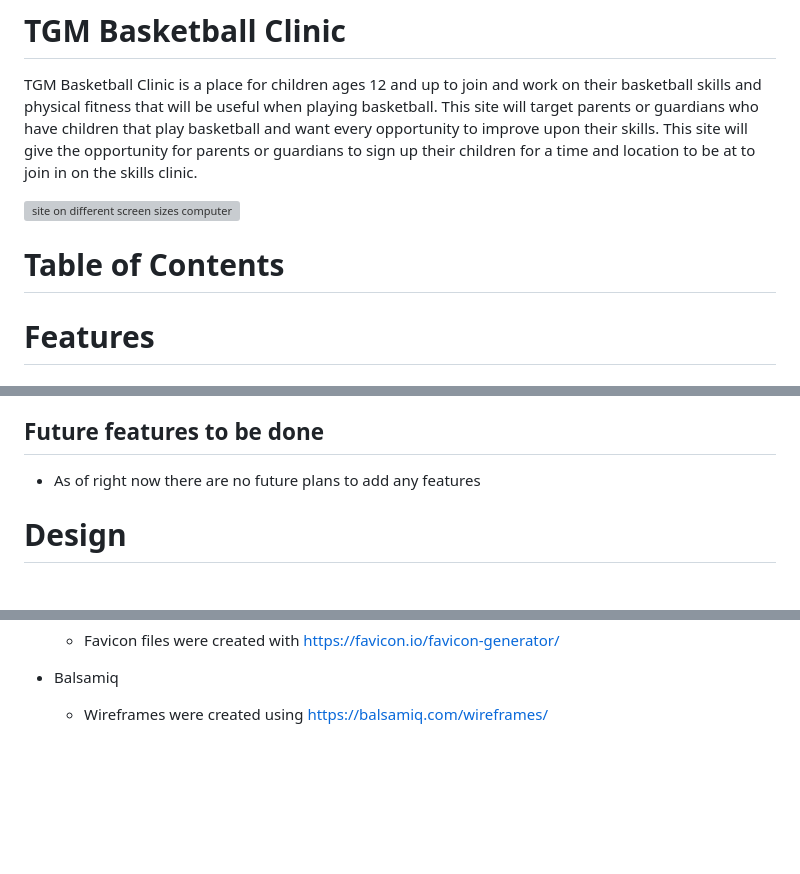
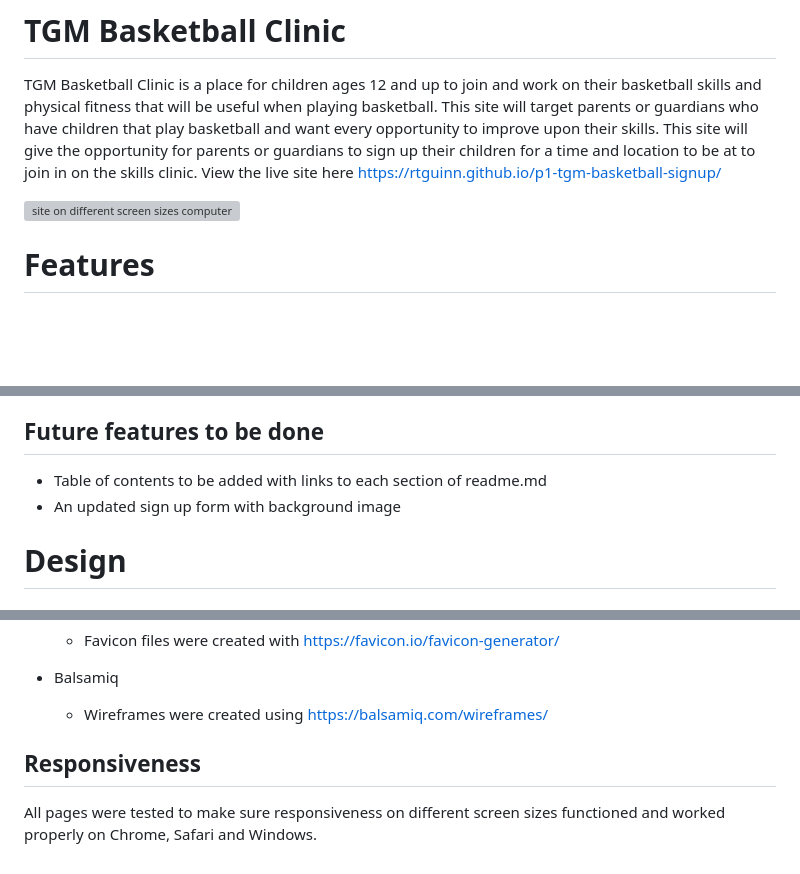
Before and after one commit to RTGuinn/p1-tgm-basketball-signup, a Markdown page: README.md, 3 parts joined by grey strips. Rendered like a GitHub page; blank space fills up the shorter version; grey boxes are pictures that could not be loaded.

Commit message:
add live site to readme.md

```diff
--- a/README.md
+++ b/README.md
@@ -1,11 +1,11 @@
 # TGM Basketball Clinic
 
 TGM Basketball Clinic is a place for children ages 12 and up to join and work on their basketball skills and physical fitness that will be useful when playing basketball.  This site will target parents or guardians who have children that play basketball and want every opportunity to improve upon their skills.  This site will give the opportunity for parents or guardians to sign up their children for a time and location to be at to join in on the skills clinic.
+    View the live site here https://rtguinn.github.io/p1-tgm-basketball-signup/
 
 ![site on different screen sizes computer laptop tablet and iphone](docs/readme_images/responsive.png)
 
 
-# Table of Contents
 
 
 # Features
@@ -77,7 +77,8 @@ TGM Basketball Clinic is a place for children ages 12 and up to join and work on
 - Sign up form and thank you message
 
 ## Future features to be done
-- As of right now there are no future plans to add any features
+- Table of contents to be added with links to each section of readme.md
+- An updated sign up form with background image
 
 # Design
 ## Wireframe
@@ -139,3 +140,8 @@ TGM Basketball Clinic is a place for children ages 12 and up to join and work on
 
 - Balsamiq
     - Wireframes were created using https://balsamiq.com/wireframes/
+
+
+## Responsiveness
+
+All pages were tested to make sure responsiveness on different screen sizes functioned and worked properly on Chrome, Safari and Windows.
```
